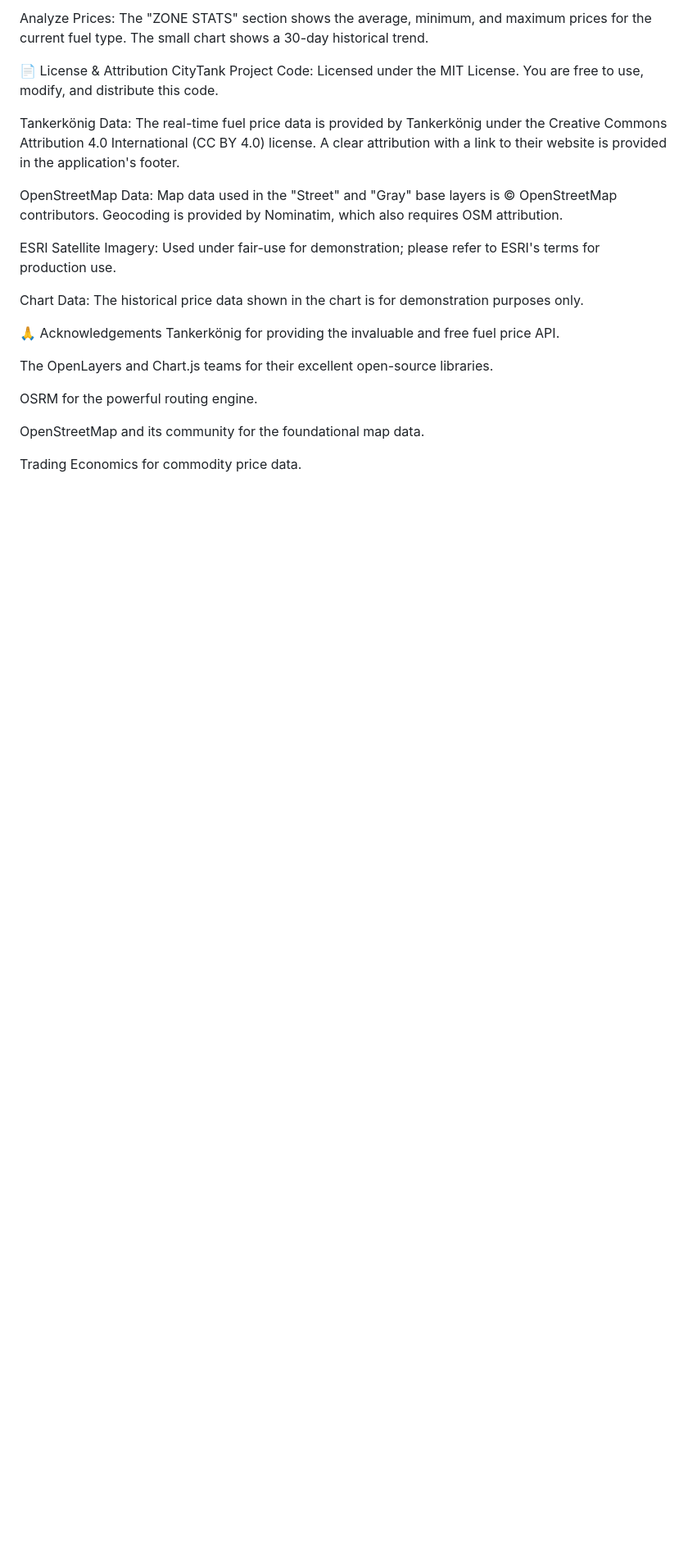
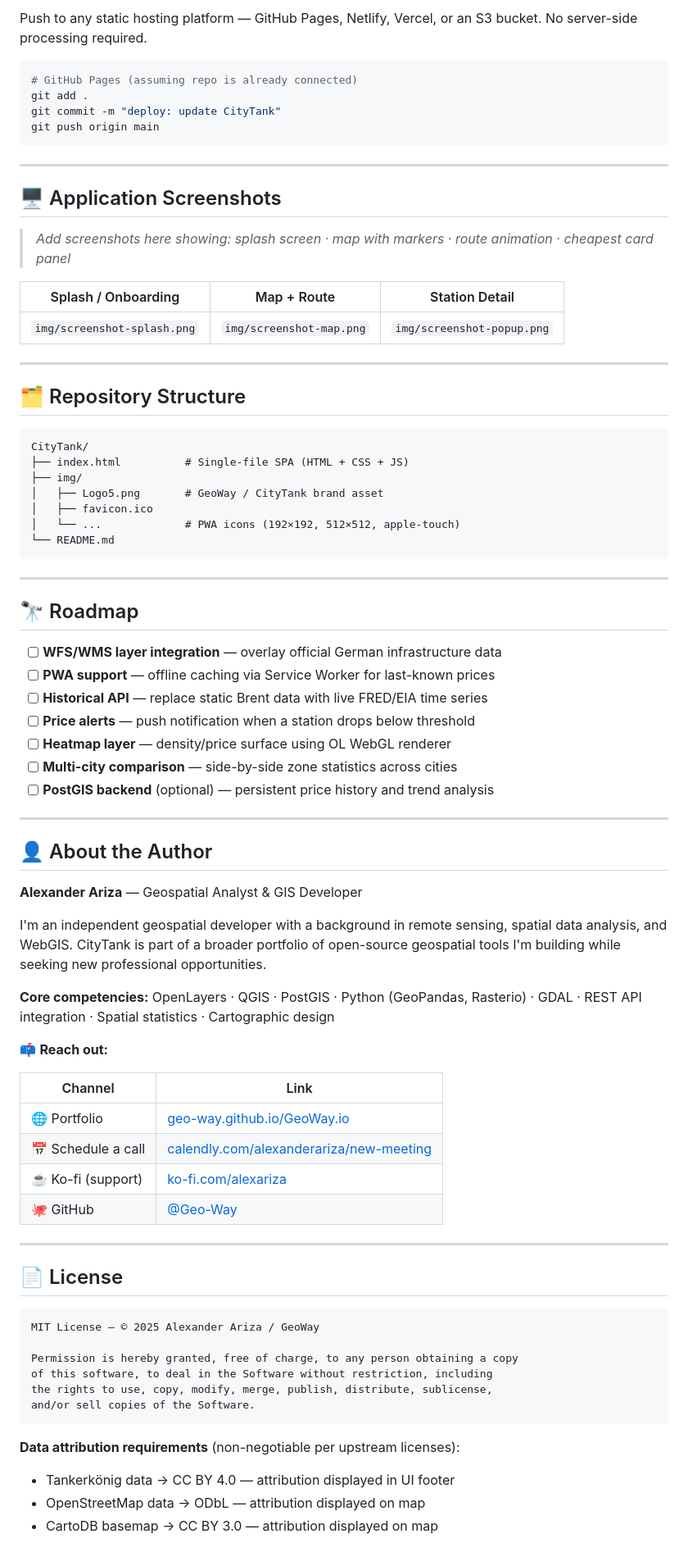
Before and after one commit to Geo-Way/citytank.io, a Markdown page: README.md, the part around one of its changes. Shown at 82% size. GitHub-like rendering; blank space fills up the shorter version.

````diff
--- a/README.md
+++ b/README.md
@@ -121,24 +198,83 @@ Change Base Map: Use the "BASE MAP" selector to switch between Gray, Street, and
 
-Analyze Prices: The "ZONE STATS" section shows the average, minimum, and maximum prices for the current fuel type. The small chart shows a 30-day historical trend.
+Push to any static hosting platform — GitHub Pages, Netlify, Vercel, or an S3 bucket. No server-side processing required.
 
-📄 License & Attribution
-CityTank Project Code: Licensed under the MIT License. You are free to use, modify, and distribute this code.
+```bash
+# GitHub Pages (assuming repo is already connected)
+git add .
+git commit -m "deploy: update CityTank"
+git push origin main
+```
 
-Tankerkönig Data: The real-time fuel price data is provided by Tankerkönig under the Creative Commons Attribution 4.0 International (CC BY 4.0) license. A clear attribution with a link to their website is provided in the application's footer.
+---
 
-OpenStreetMap Data: Map data used in the "Street" and "Gray" base layers is © OpenStreetMap contributors. Geocoding is provided by Nominatim, which also requires OSM attribution.
+## 🖥️ Application Screenshots
 
-ESRI Satellite Imagery: Used under fair-use for demonstration; please refer to ESRI's terms for production use.
+> *Add screenshots here showing: splash screen · map with markers · route animation · cheapest card panel*
 
-Chart Data: The historical price data shown in the chart is for demonstration purposes only.
+| Splash / Onboarding | Map + Route | Station Detail |
+|---|---|---|
+| `img/screenshot-splash.png` | `img/screenshot-map.png` | `img/screenshot-popup.png` |
 
-🙏 Acknowledgements
-Tankerkönig for providing the invaluable and free fuel price API.
+---
 
-The OpenLayers and Chart.js teams for their excellent open-source libraries.
+## 🗂️ Repository Structure
 
-OSRM for the powerful routing engine.
+```
+CityTank/
+├── index.html          # Single-file SPA (HTML + CSS + JS)
+├── img/
+│   ├── Logo5.png       # GeoWay / CityTank brand asset
+│   ├── favicon.ico
+│   └── ...             # PWA icons (192×192, 512×512, apple-touch)
+└── README.md
+```
 
-OpenStreetMap and its community for the foundational map data.
+---
 
-Trading Economics for commodity price data.
+## 🔭 Roadmap
+
+- [ ] **WFS/WMS layer integration** — overlay official German infrastructure data
+- [ ] **PWA support** — offline caching via Service Worker for last-known prices
+- [ ] **Historical API** — replace static Brent data with live FRED/EIA time series
+- [ ] **Price alerts** — push notification when a station drops below threshold
+- [ ] **Heatmap layer** — density/price surface using OL WebGL renderer
+- [ ] **Multi-city comparison** — side-by-side zone statistics across cities
+- [ ] **PostGIS backend** (optional) — persistent price history and trend analysis
+
+---
+
+## 👤 About the Author
+
+**Alexander Ariza** — Geospatial Analyst & GIS Developer
+
+I'm an independent geospatial developer with a background in remote sensing, spatial data analysis, and WebGIS. CityTank is part of a broader portfolio of open-source geospatial tools I'm building while seeking new professional opportunities.
+
+**Core competencies:** OpenLayers · QGIS · PostGIS · Python (GeoPandas, Rasterio) · GDAL · REST API integration · Spatial statistics · Cartographic design
+
+📫 **Reach out:**
+
+| Channel | Link |
+|---|---|
+| 🌐 Portfolio | [geo-way.github.io/GeoWay.io](https://geo-way.github.io/GeoWay.io/) |
+| 📅 Schedule a call | [calendly.com/alexanderariza/new-meeting](https://calendly.com/alexanderariza/new-meeting) |
+| ☕ Ko-fi (support) | [ko-fi.com/alexariza](https://ko-fi.com/alexariza) |
+| 🐙 GitHub | [@Geo-Way](https://github.com/Geo-Way) |
+
+---
+
+## 📄 License
+
+```
+MIT License — © 2025 Alexander Ariza / GeoWay
+
+Permission is hereby granted, free of charge, to any person obtaining a copy
+of this software, to deal in the Software without restriction, including
+the rights to use, copy, modify, merge, publish, distribute, sublicense,
+and/or sell copies of the Software.
+```
+
+**Data attribution requirements** (non-negotiable per upstream licenses):
+- Tankerkönig data → CC BY 4.0 — attribution displayed in UI footer
+- OpenStreetMap data → ODbL — attribution displayed on map
+- CartoDB basemap → CC BY 3.0 — attribution displayed on map
+
````
Also changed, not shown: other parts of README.md (+186 -90 lines).
